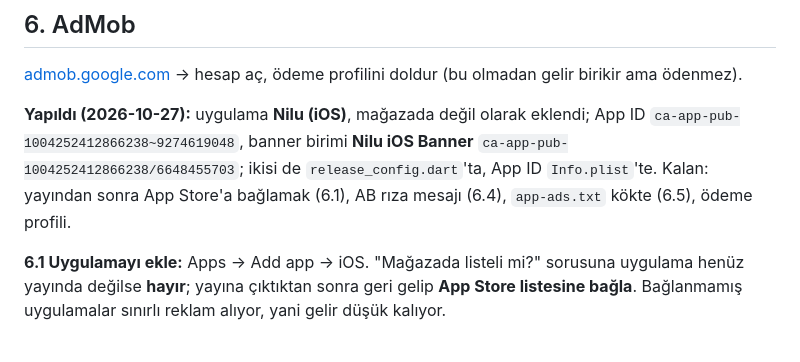
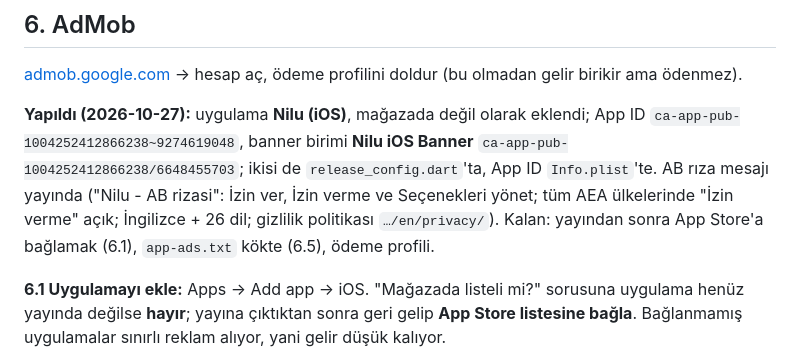
Before and after one commit to frclb/nilu, a Markdown page: SETUP_KEYS.md, the part around the change. Rendered like a GitHub page.

Commit message:
SETUP_KEYS: AdMob AB rıza mesajı yayında
Co-Authored-By: Claude Opus 5.5 <noreply@anthropic.com>

```diff
--- a/SETUP_KEYS.md
+++ b/SETUP_KEYS.md
@@ -341,9 +341,11 @@ doldur (bu olmadan gelir birikir ama ödenmez).
 **Yapıldı (2026-10-27):** uygulama **Nilu (iOS)**, mağazada değil olarak
 eklendi; App ID `ca-app-pub-1004252412866238~9274619048`, banner birimi
 **Nilu iOS Banner** `ca-app-pub-1004252412866238/6648455703`; ikisi de
-`release_config.dart`'ta, App ID `Info.plist`'te. Kalan: yayından sonra App
-Store'a bağlamak (6.1), AB rıza mesajı (6.4), `app-ads.txt` kökte (6.5),
-ödeme profili.
+`release_config.dart`'ta, App ID `Info.plist`'te. AB rıza mesajı yayında
+("Nilu - AB rizasi": İzin ver, İzin verme ve Seçenekleri yönet; tüm AEA
+ülkelerinde "İzin verme" açık; İngilizce + 26 dil; gizlilik politikası
+`…/en/privacy/`). Kalan: yayından sonra App Store'a bağlamak (6.1),
+`app-ads.txt` kökte (6.5), ödeme profili.
 
 **6.1 Uygulamayı ekle:** Apps → Add app → iOS. "Mağazada listeli mi?"
 sorusuna uygulama henüz yayında değilse **hayır**; yayına çıktıktan sonra
```
